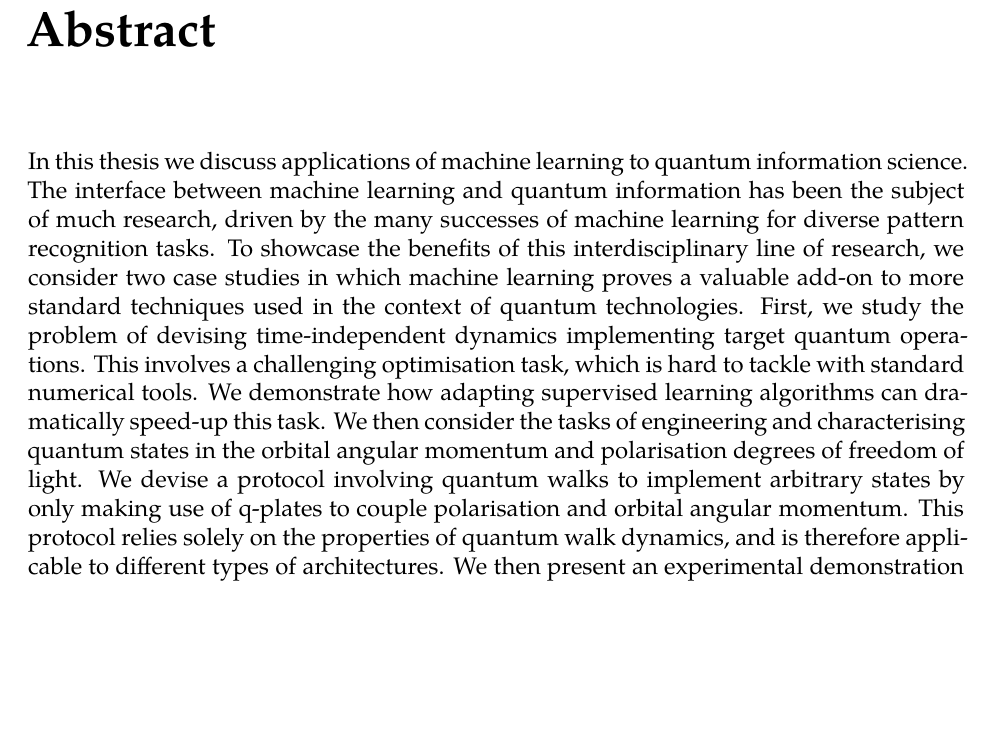
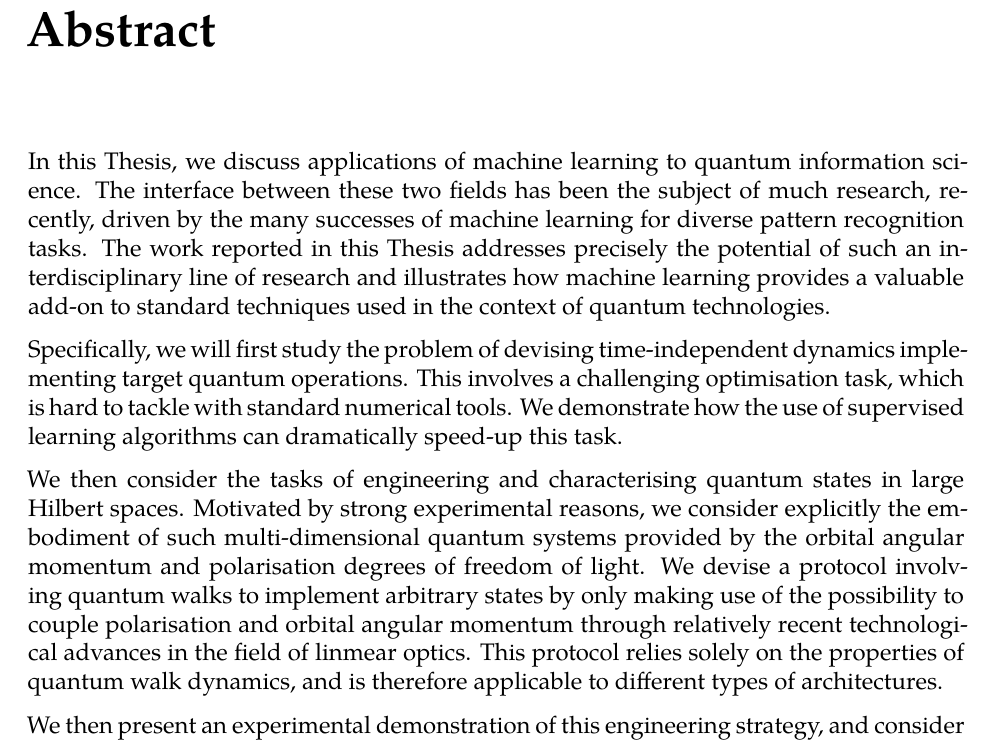
Before and after one commit to lucainnocenti/PhD-thesis, a LaTeX thesis (Thesis.tex, which reads Thesis-FrontMatter.tex): part of page 4 of 6, cut so that both start at the same text, the shorter picture padded with empty space. Compiled offline with XeLaTeX; a missing font is replaced by an installed copy or a similar font.

Commit message:
mauros corrections abstract

```diff
--- a/Thesis-FrontMatter.tex
+++ b/Thesis-FrontMatter.tex
@@ -105,15 +105,17 @@ All Rights Reserved
 \chapter*{Abstract}
 \addcontentsline{toc}{chapter}{Abstract}
 
-In this thesis we discuss applications of machine learning to quantum information science.
-The interface between machine learning and quantum information has been the subject of much research, driven by the many successes of machine learning for diverse pattern recognition tasks.
-To showcase the benefits of this interdisciplinary line of research, we consider two case studies in which machine learning proves a valuable add-on to more standard techniques used in the context of quantum technologies.
-First, we study the problem of devising time-independent dynamics implementing target quantum operations.
+In this Thesis, we discuss applications of machine learning to quantum information science.
+The interface between these two fields has been the subject of much research, recently, driven by the many successes of machine learning for diverse pattern recognition tasks. The work reported in this Thesis addresses precisely the potential of such an interdisciplinary line of research and illustrates how machine learning provides a valuable add-on to standard techniques used in the context of quantum technologies.
+
+Specifically, we will first study the problem of devising time-independent dynamics implementing target quantum operations.
 This involves a challenging optimisation task, which is hard to tackle with standard numerical tools.
-We demonstrate how adapting supervised learning algorithms can dramatically speed-up this task.
-We then consider the tasks of engineering and characterising quantum states in the orbital angular momentum and polarisation degrees of freedom of light.
-We devise a protocol involving quantum walks to implement arbitrary states by only making use of q-plates to couple polarisation and orbital angular momentum.
+We demonstrate how the use of supervised learning algorithms can dramatically speed-up this task.
+
+We then consider the tasks of engineering and characterising quantum states in large Hilbert spaces. Motivated by strong experimental reasons, we consider explicitly the embodiment of such multi-dimensional quantum systems provided by the orbital angular momentum and polarisation degrees of freedom of light.
+We devise a protocol involving quantum walks to implement arbitrary states by only making use of the possibility to couple polarisation and orbital angular momentum through relatively recent technological advances in the field of linmear optics.
 This protocol relies solely on the properties of quantum walk dynamics, and is therefore applicable to different types of architectures.
+
 We then present an experimental demonstration of this engineering strategy, and consider the issue of assessing the quality of the states thus generated.
 We show how different machine learning algorithms, including supervised and unsupervised learning ones, are able to tackle this problem and provide useful information in realistic experimental conditions.
 
```
